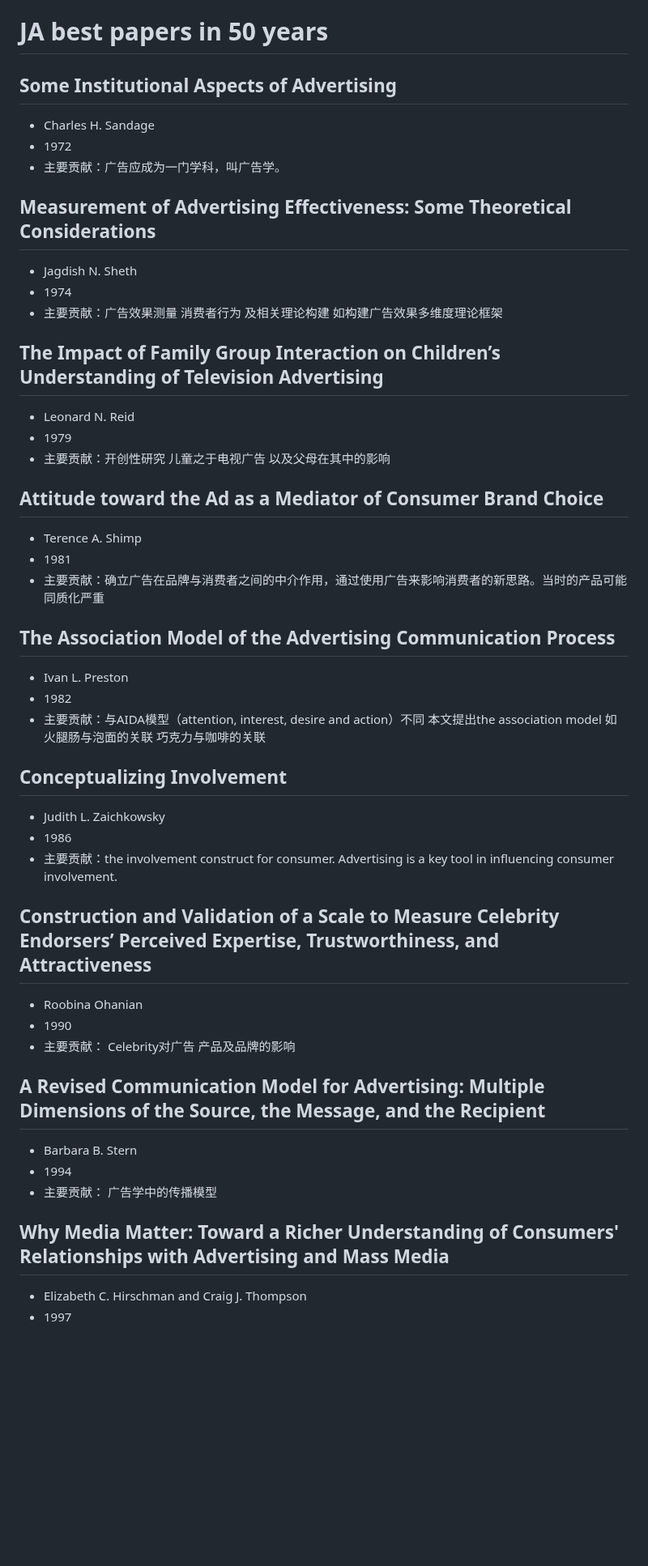
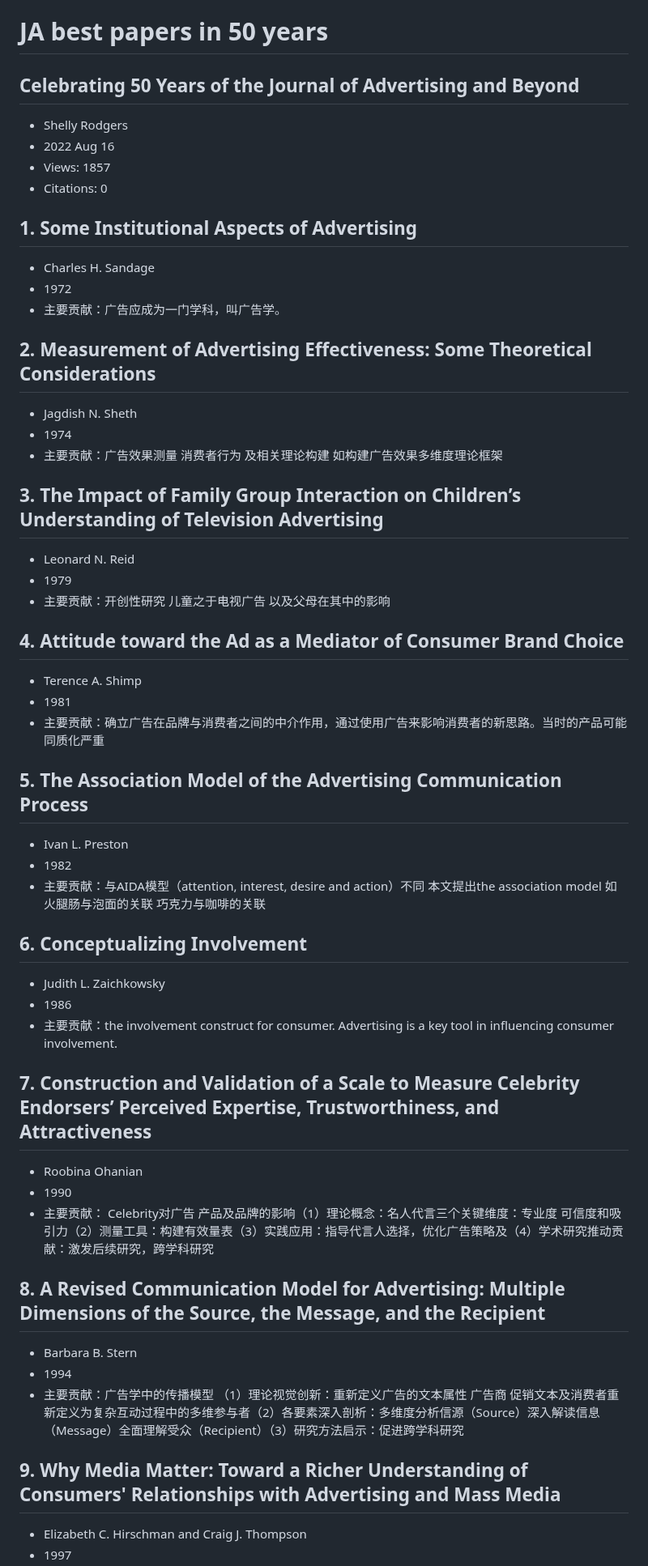
Before and after one commit to algmon/suanfamama-wei-research, a Markdown page: references.papers.3.md, the part around one of its changes. Shown at 81% size. Drawn GitHub-style; blank space fills up the shorter version.

Commit message:
Study JA best papers in 50 years - Update the contribution section

```diff
--- a/references.papers.3.md
+++ b/references.papers.3.md
@@ -1,44 +1,50 @@
 # JA best papers in 50 years
-## Some Institutional Aspects of Advertising
+## Celebrating 50 Years of the Journal of Advertising and Beyond
+* Shelly Rodgers
+* 2022 Aug 16
+* Views: 1857
+* Citations: 0
+
+## 1. Some Institutional Aspects of Advertising
 * Charles H. Sandage
 * 1972
 * 主要贡献：广告应成为一门学科，叫广告学。
 
-## Measurement of Advertising Effectiveness: Some Theoretical Considerations
+## 2. Measurement of Advertising Effectiveness: Some Theoretical Considerations
 * Jagdish N. Sheth
 * 1974
 * 主要贡献：广告效果测量 消费者行为 及相关理论构建 如构建广告效果多维度理论框架
 
-## The Impact of Family Group Interaction on Children’s Understanding of Television Advertising
+## 3. The Impact of Family Group Interaction on Children’s Understanding of Television Advertising
 * Leonard N. Reid
 * 1979
 * 主要贡献：开创性研究 儿童之于电视广告 以及父母在其中的影响
 
-## Attitude toward the Ad as a Mediator of Consumer Brand Choice
+## 4. Attitude toward the Ad as a Mediator of Consumer Brand Choice
 * Terence A. Shimp
 * 1981
 * 主要贡献：确立广告在品牌与消费者之间的中介作用，通过使用广告来影响消费者的新思路。当时的产品可能同质化严重
 
-## The Association Model of the Advertising Communication Process
+## 5. The Association Model of the Advertising Communication Process
 * Ivan L. Preston
 * 1982
 * 主要贡献：与AIDA模型（attention, interest, desire and action）不同 本文提出the association model 如火腿肠与泡面的关联 巧克力与咖啡的关联
 
-## Conceptualizing Involvement
+## 6. Conceptualizing Involvement
 * Judith L. Zaichkowsky
 * 1986
 * 主要贡献：the involvement construct for consumer. Advertising is a key tool in influencing consumer involvement.
 
-## Construction and Validation of a Scale to Measure Celebrity Endorsers’ Perceived Expertise, Trustworthiness, and Attractiveness
+## 7. Construction and Validation of a Scale to Measure Celebrity Endorsers’ Perceived Expertise, Trustworthiness, and Attractiveness
 * Roobina Ohanian
 * 1990
-* 主要贡献： Celebrity对广告 产品及品牌的影响
+* 主要贡献： Celebrity对广告 产品及品牌的影响（1）理论概念：名人代言三个关键维度：专业度 可信度和吸引力（2）测量工具：构建有效量表（3）实践应用：指导代言人选择，优化广告策略及（4）学术研究推动贡献：激发后续研究，跨学科研究
 
-## A Revised Communication Model for Advertising: Multiple Dimensions of the Source, the Message, and the Recipient
+## 8. A Revised Communication Model for Advertising: Multiple Dimensions of the Source, the Message, and the Recipient
 * Barbara B. Stern
 * 1994
-* 主要贡献： 广告学中的传播模型
+* 主要贡献：广告学中的传播模型 （1）理论视觉创新：重新定义广告的文本属性 广告商 促销文本及消费者重新定义为复杂互动过程中的多维参与者（2）各要素深入剖析：多维度分析信源（Source）深入解读信息（Message）全面理解受众（Recipient）（3）研究方法启示：促进跨学科研究
 
-## Why Media Matter: Toward a Richer Understanding of Consumers' Relationships with Advertising and Mass Media
+## 9. Why Media Matter: Toward a Richer Understanding of Consumers' Relationships with Advertising and Mass Media
 * Elizabeth C. Hirschman and Craig J. Thompson
 * 1997
```
Also changed, not shown: other parts of references.papers.3.md (+13 -13 lines).
